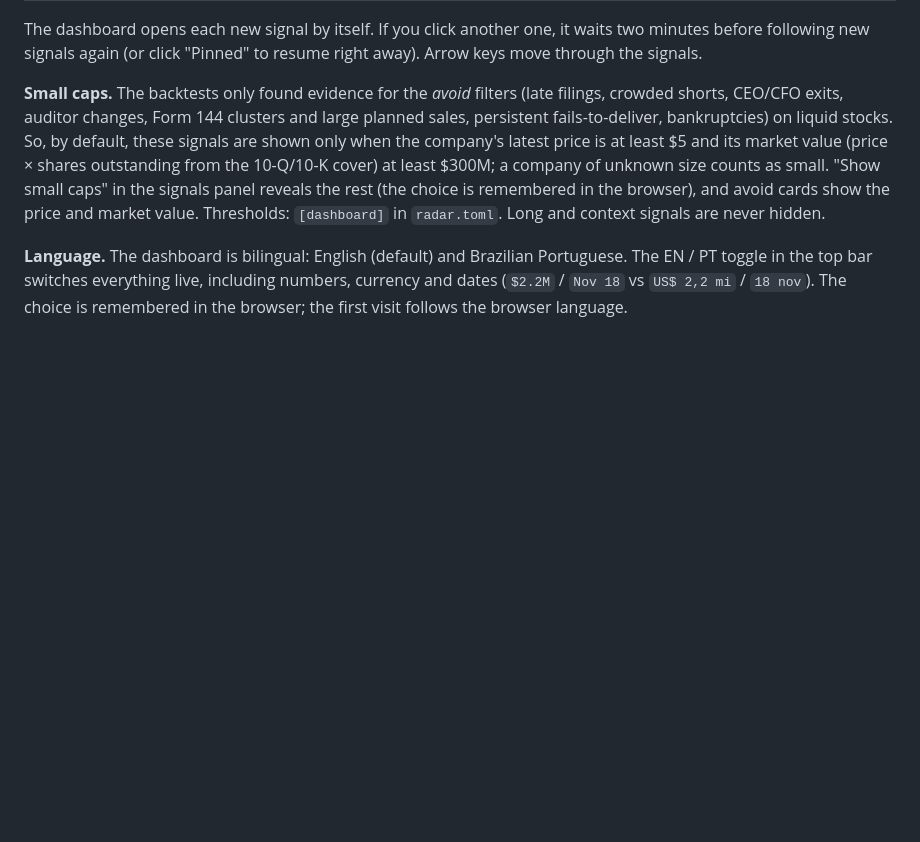
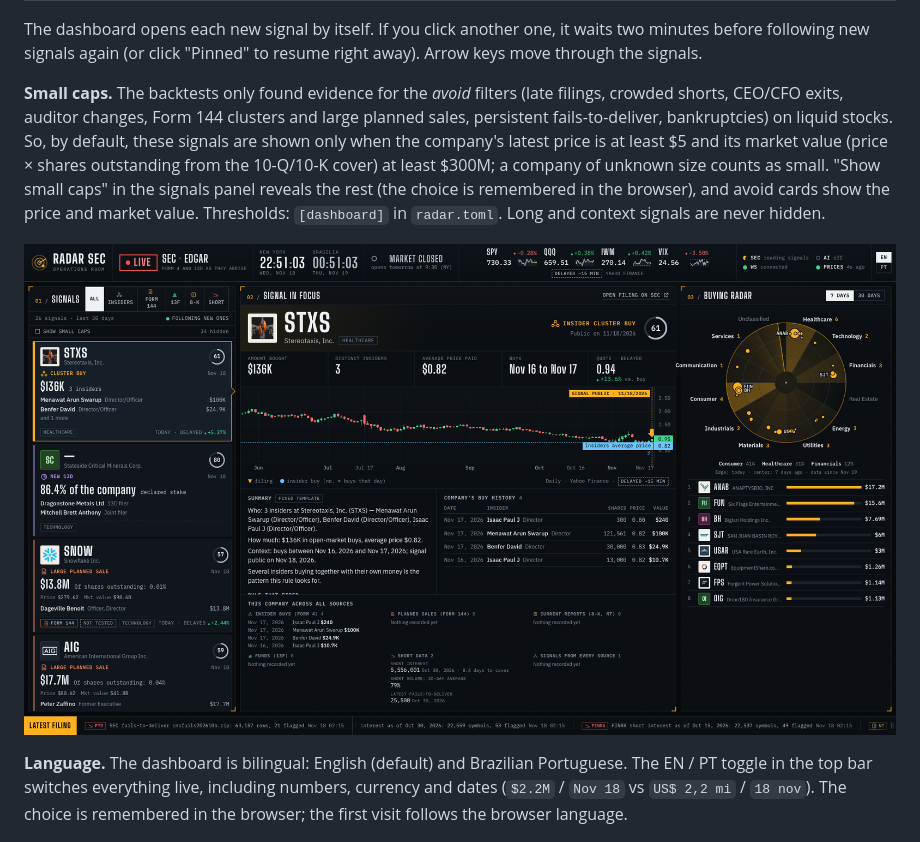
Before and after one commit to jxnxts/radar-sec, a Markdown page: README.md, the part around the change. GitHub-like rendering; pictures changed too: docs/screenshots/live-small-caps-1920x1080.png (added); blank space fills up the shorter version.

```diff
--- a/README.md
+++ b/README.md
@@ -167,6 +167,8 @@ A full-screen, dark, dense screen, with signals arriving over WebSocket.
 The dashboard opens each new signal by itself. If you click another one, it waits two minutes before following new signals again (or click "Pinned" to resume right away). Arrow keys move through the signals.
 
 **Small caps.** The backtests only found evidence for the *avoid* filters (late filings, crowded shorts, CEO/CFO exits, auditor changes, Form 144 clusters and large planned sales, persistent fails-to-deliver, bankruptcies) on liquid stocks. So, by default, these signals are shown only when the company's latest price is at least $5 and its market value (price × shares outstanding from the 10-Q/10-K cover) at least $300M; a company of unknown size counts as small. "Show small caps" in the signals panel reveals the rest (the choice is remembered in the browser), and avoid cards show the price and market value. Thresholds: `[dashboard]` in `radar.toml`. Long and context signals are never hidden.
+
+![Live room: "Show small caps" under the signal count; avoid cards with price and market value](docs/screenshots/live-small-caps-1920x1080.png)
 
 **Language.** The dashboard is bilingual: English (default) and Brazilian Portuguese. The EN / PT toggle in the top bar switches everything live, including numbers, currency and dates (`$2.2M` / `Nov 18` vs `US$ 2,2 mi` / `18 nov`). The choice is remembered in the browser; the first visit follows the browser language.
 
```
Also changed, not shown: README.pt-BR.md (+2 -0 lines).
